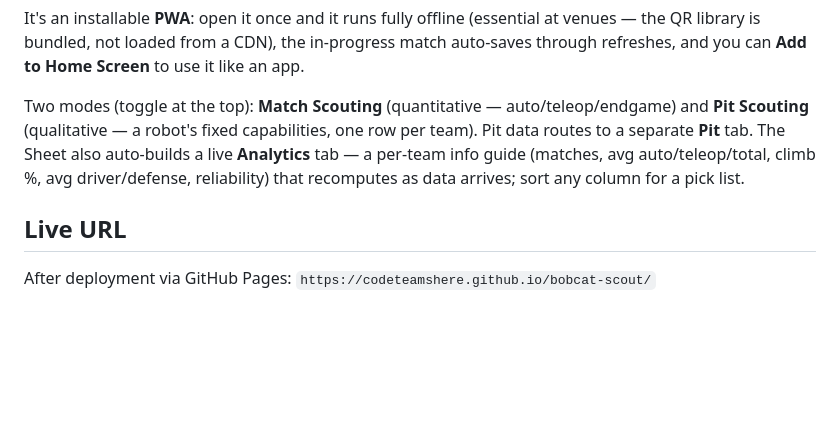
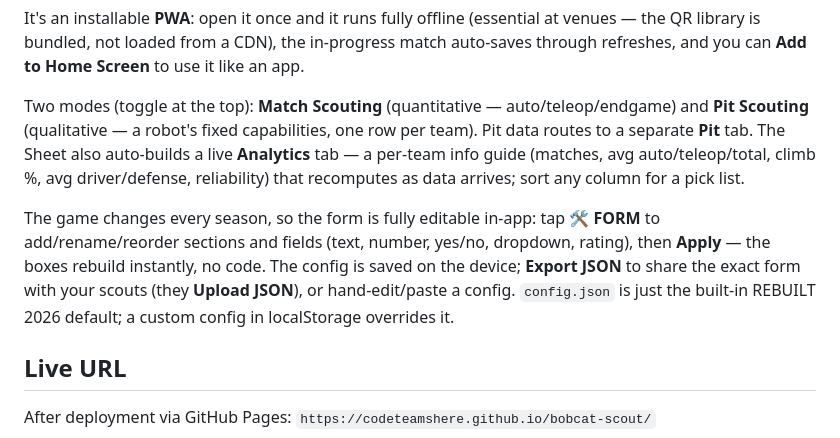
Before and after one commit to CodeTeamsHere/bobcat-scout, a Markdown page: README.md, the part around the change. Drawn GitHub-style; blank space fills up the shorter version.

Commit message:
Document the in-app Form Builder in README
Co-Authored-By: Claude Opus 4.8 <noreply@anthropic.com>

```diff
--- a/README.md
+++ b/README.md
@@ -12,6 +12,8 @@ Scouts at a competition open this app on their phone, tap the mic, and describe
 It's an installable **PWA**: open it once and it runs fully offline (essential at venues — the QR library is bundled, not loaded from a CDN), the in-progress match auto-saves through refreshes, and you can **Add to Home Screen** to use it like an app.
 
 Two modes (toggle at the top): **Match Scouting** (quantitative — auto/teleop/endgame) and **Pit Scouting** (qualitative — a robot's fixed capabilities, one row per team). Pit data routes to a separate **Pit** tab. The Sheet also auto-builds a live **Analytics** tab — a per-team info guide (matches, avg auto/teleop/total, climb %, avg driver/defense, reliability) that recomputes as data arrives; sort any column for a pick list.
+
+The game changes every season, so the form is fully editable in-app: tap **🛠 FORM** to add/rename/reorder sections and fields (text, number, yes/no, dropdown, rating), then **Apply** — the boxes rebuild instantly, no code. The config is saved on the device; **Export JSON** to share the exact form with your scouts (they **Upload JSON**), or hand-edit/paste a config. `config.json` is just the built-in REBUILT 2026 default; a custom config in localStorage overrides it.
 
 ## Live URL
 
```
